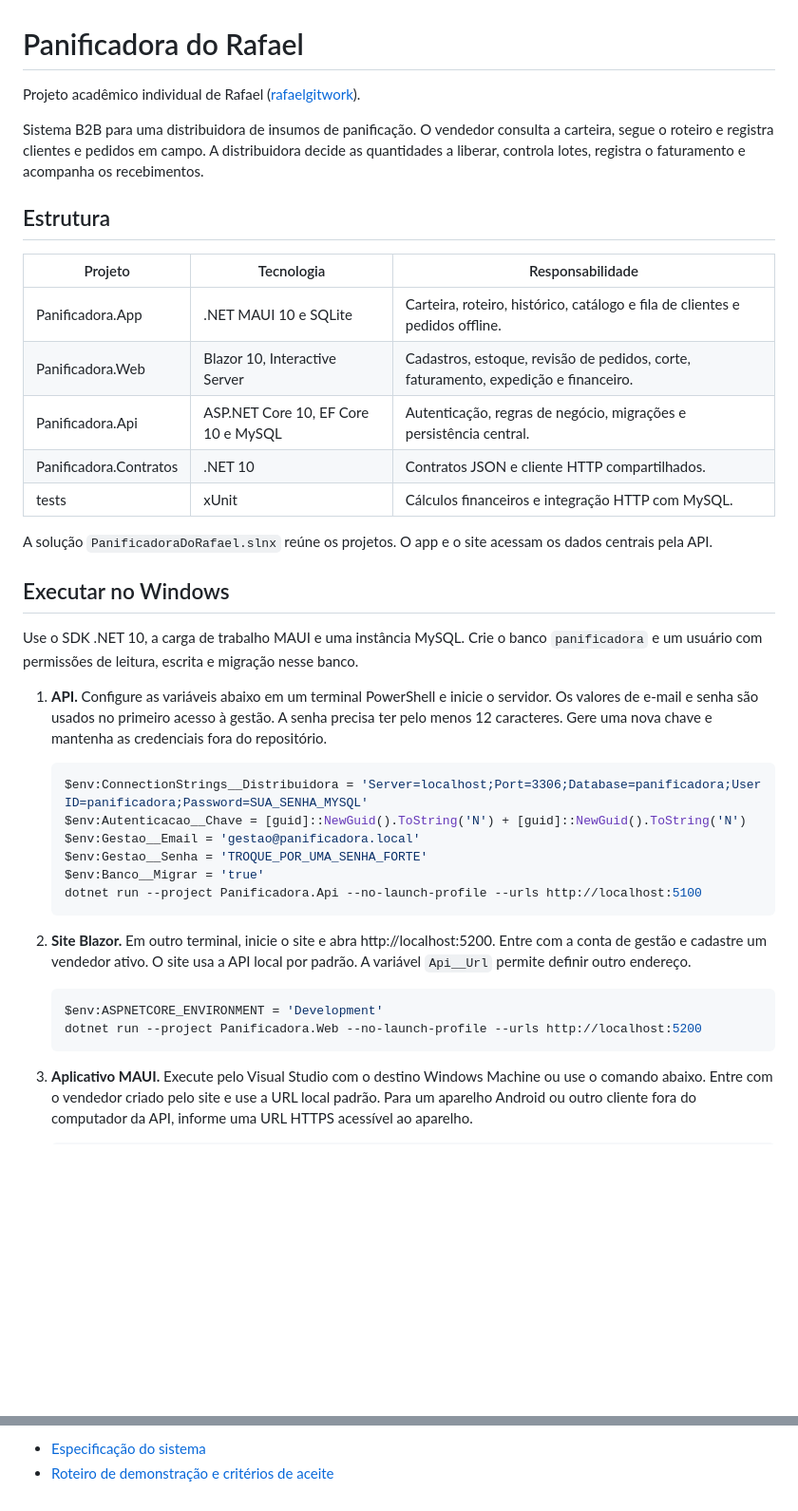
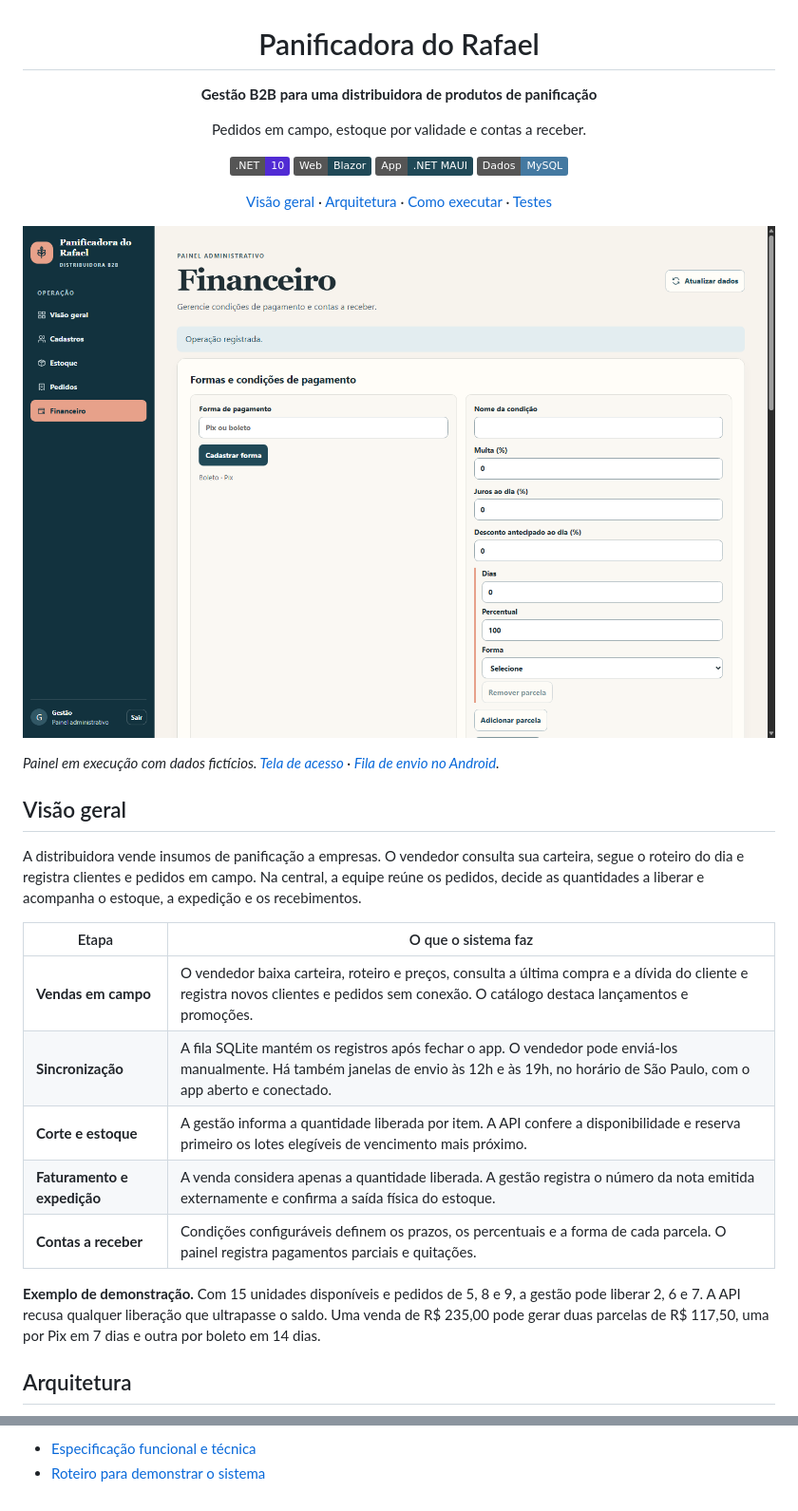
Before and after one commit to rafaelgitwork/ProjetoPanificadora, a Markdown page: README.md, 2 parts joined by grey strips. Shown at 95% size. Drawn GitHub-style; pictures changed too: docs/imagens/financeiro-web.png (added); badges without logos; blank space fills up the shorter version.

Commit message:
Melhora apresentação e instruções da Panificadora

````diff
--- a/README.md
+++ b/README.md
@@ -1,42 +3,35 @@
 # Panificadora do Rafael
 
-Projeto acadêmico individual de Rafael ([rafaelgitwork](https://github.com/rafaelgitwork)).
+**Gestão B2B para uma distribuidora de produtos de panificação**
 
-Sistema B2B para uma distribuidora de insumos de panificação. O vendedor consulta a carteira, segue o roteiro e registra clientes e pedidos em campo. A distribuidora decide as quantidades a liberar, controla lotes, registra o faturamento e acompanha os recebimentos.
+Pedidos em campo, estoque por validade e contas a receber.
 
-## Estrutura
+![.NET 10](https://img.shields.io/badge/.NET-10-512BD4)
+![Blazor](https://img.shields.io/badge/Web-Blazor-204957)
+![MAUI](https://img.shields.io/badge/App-.NET%20MAUI-204957)
+![MySQL](https://img.shields.io/badge/Dados-MySQL-4479A1)
 
-| Projeto | Tecnologia | Responsabilidade |
-|---|---|---|
-| Panificadora.App | .NET MAUI 10 e SQLite | Carteira, roteiro, histórico, catálogo e fila de clientes e pedidos offline. |
-| Panificadora.Web | Blazor 10, Interactive Server | Cadastros, estoque, revisão de pedidos, corte, faturamento, expedição e financeiro. |
-| Panificadora.Api | ASP.NET Core 10, EF Core 10 e MySQL | Autenticação, regras de negócio, migrações e persistência central. |
-| Panificadora.Contratos | .NET 10 | Contratos JSON e cliente HTTP compartilhados. |
-| tests | xUnit | Cálculos financeiros e integração HTTP com MySQL. |
+[Visão geral](#visão-geral) · [Arquitetura](#arquitetura) · [Como executar](#como-executar) · [Testes](#testes)
 
-A solução `PanificadoraDoRafael.slnx` reúne os projetos. O app e o site acessam os dados centrais pela API.
+</div>
 
-## Executar no Windows
+![Painel administrativo da Panificadora aberto no módulo Financeiro](docs/imagens/financeiro-web.png)
 
-Use o SDK .NET 10, a carga de trabalho MAUI e uma instância MySQL. Crie o banco `panificadora` e um usuário com permissões de leitura, escrita e migração nesse banco.
+*Painel em execução com dados fictícios. [Tela de acesso](docs/imagens/acesso-web.png) · [Fila de envio no Android](docs/imagens/fila-android.png).*
 
-1. **API.** Configure as variáveis abaixo em um terminal PowerShell e inicie o servidor. Os valores de e-mail e senha são usados no primeiro acesso à gestão. A senha precisa ter pelo menos 12 caracteres. Gere uma nova chave e mantenha as credenciais fora do repositório.
+## Visão geral
 
-   ```powershell
-   $env:ConnectionStrings__Distribuidora = 'Server=localhost;Port=3306;Database=panificadora;User ID=panificadora;Password=SUA_SENHA_MYSQL'
-   $env:Autenticacao__Chave = [guid]::NewGuid().ToString('N') + [guid]::NewGuid().ToString('N')
-   $env:Gestao__Email = 'gestao@panificadora.local'
-   $env:Gestao__Senha = 'TROQUE_POR_UMA_SENHA_FORTE'
-   $env:Banco__Migrar = 'true'
-   dotnet run --project Panificadora.Api --no-launch-profile --urls http://localhost:5100
-   ```
+A distribuidora vende insumos de panificação a empresas. O vendedor consulta sua carteira, segue o roteiro do dia e registra clientes e pedidos em campo. Na central, a equipe reúne os pedidos, decide as quantidades a liberar e acompanha o estoque, a expedição e os recebimentos.
 
-2. **Site Blazor.** Em outro terminal, inicie o site e abra http://localhost:5200. Entre com a conta de gestão e cadastre um vendedor ativo. O site usa a API local por padrão. A variável `Api__Url` permite definir outro endereço.
+| Etapa | O que o sistema faz |
+| --- | --- |
+| **Vendas em campo** | O vendedor baixa carteira, roteiro e preços, consulta a última compra e a dívida do cliente e registra novos clientes e pedidos sem conexão. O catálogo destaca lançamentos e promoções. |
+| **Sincronização** | A fila SQLite mantém os registros após fechar o app. O vendedor pode enviá-los manualmente. Há também janelas de envio às 12h e às 19h, no horário de São Paulo, com o app aberto e conectado. |
+| **Corte e estoque** | A gestão informa a quantidade liberada por item. A API confere a disponibilidade e reserva primeiro os lotes elegíveis de vencimento mais próximo. |
+| **Faturamento e expedição** | A venda considera apenas a quantidade liberada. A gestão registra o número da nota emitida externamente e confirma a saída física do estoque. |
+| **Contas a receber** | Condições configuráveis definem os prazos, os percentuais e a forma de cada parcela. O painel registra pagamentos parciais e quitações. |
 
-   ```powershell
-   $env:ASPNETCORE_ENVIRONMENT = 'Development'
-   dotnet run --project Panificadora.Web --no-launch-profile --urls http://localhost:5200
-   ```
+**Exemplo de demonstração.** Com 15 unidades disponíveis e pedidos de 5, 8 e 9, a gestão pode liberar 2, 6 e 7. A API recusa qualquer liberação que ultrapasse o saldo. Uma venda de R$ 235,00 pode gerar duas parcelas de R$ 117,50, uma por Pix em 7 dias e outra por boleto em 14 dias.
 
-3. **Aplicativo MAUI.** Execute pelo Visual Studio com o destino Windows Machine ou use o comando abaixo. Entre com o vendedor criado pelo site e use a URL local padrão. Para um aparelho Android ou outro cliente fora do computador da API, informe uma URL HTTPS acessível ao aparelho.
+## Arquitetura
 
@@ -60,3 +124,3 @@ Use uma instância de testes. O teste de integração cria um banco temporário
 
-- [Especificação do sistema](docs/ESPECIFICACAO.md)
-- [Roteiro de demonstração e critérios de aceite](docs/DEMONSTRACAO.md)
+- [Especificação funcional e técnica](docs/ESPECIFICACAO.md)
+- [Roteiro para demonstrar o sistema](docs/DEMONSTRACAO.md)
````
Also changed, not shown: other parts of README.md (+77 -6 lines), docs/imagens/acesso-web.png (added), docs/imagens/fila-android.png (added).
